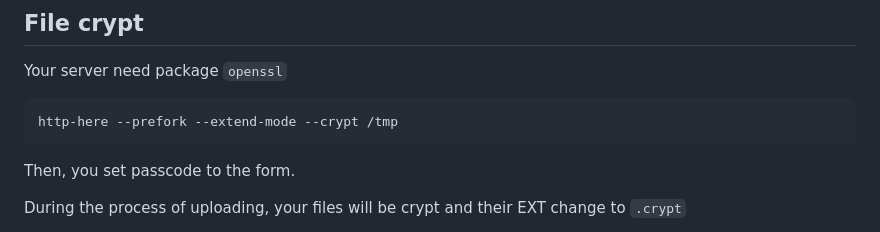
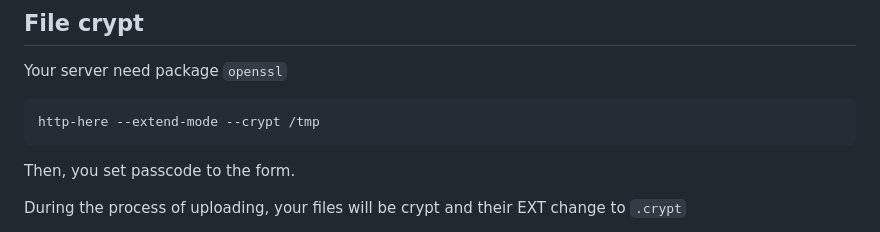
Before and after one commit to western/http-here, a Markdown page: README.md, the part around the change. Rendered like a GitHub page.

````diff
--- a/README.md
+++ b/README.md
@@ -105,7 +105,7 @@ http-here --prepare-thumbnails --extend-mode /tmp
 Your server need package `openssl`
 
 ```console
-http-here --prefork --extend-mode --crypt /tmp
+http-here --extend-mode --crypt /tmp
 ```
 
 Then, you set passcode to the form.
````
